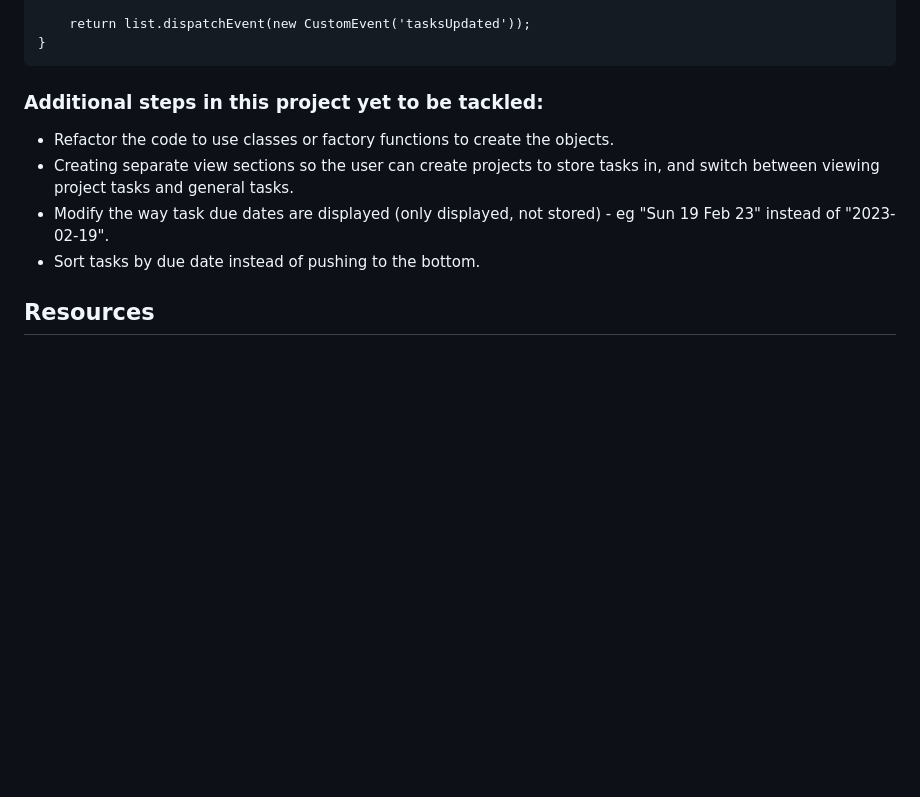
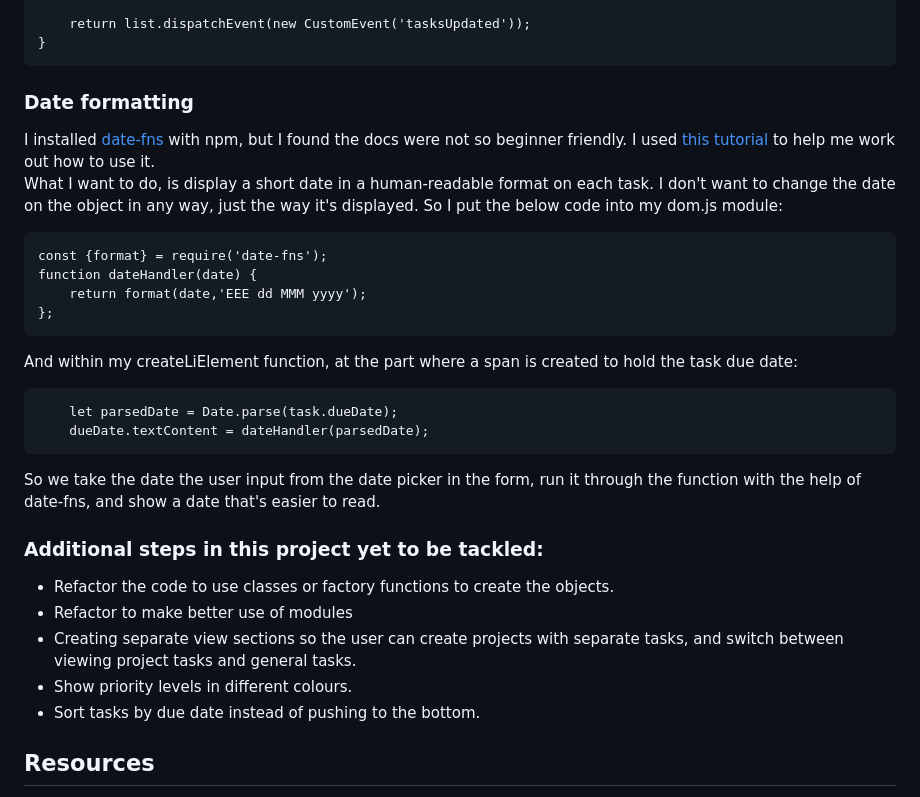
Before and after one commit to mchlol/todo, a Markdown page: README.md, the part around the change. Drawn GitHub-style; blank space fills up the shorter version.

Commit message:
include date formatting

````diff
--- a/README.md
+++ b/README.md
@@ -282,12 +282,30 @@ if (tasks.length === 1) {
 }
 ```
 
+### Date formatting
+
+I installed [date-fns](https://date-fns.org/) with npm, but I found the docs were not so beginner friendly. I used [this tutorial](https://www.section.io/engineering-education/javascript-dates-manipulation-with-date-fns/) to help me work out how to use it.
+What I want to do, is display a short date in a human-readable format on each task. I don't want to change the date on the object in any way, just the way it's displayed. So I put the below code into my dom.js module:
+```
+const {format} = require('date-fns');
+function dateHandler(date) {
+    return format(date,'EEE dd MMM yyyy');
+};
+```
+And within my createLiElement function, at the part where a span is created to hold the task due date:
+```
+    let parsedDate = Date.parse(task.dueDate);
+    dueDate.textContent = dateHandler(parsedDate);
+```
+So we take the date the user input from the date picker in the form, run it through the function with the help of date-fns, and show a date that's easier to read.
+
 
 ###  Additional steps in this project yet to be tackled:
 
 - Refactor the code to use classes or factory functions to create the objects.
-- Creating separate view sections so the user can create projects to store tasks in, and switch between viewing project tasks and general tasks.
-- Modify the way task due dates are displayed (only displayed, not stored) - eg "Sun 19 Feb 23" instead of "2023-02-19".
+- Refactor to make better use of modules
+- Creating separate view sections so the user can create projects with separate tasks, and switch between viewing project tasks and general tasks.
+- Show priority levels in different colours.
 - Sort tasks by due date instead of pushing to the bottom.
 
 
````
